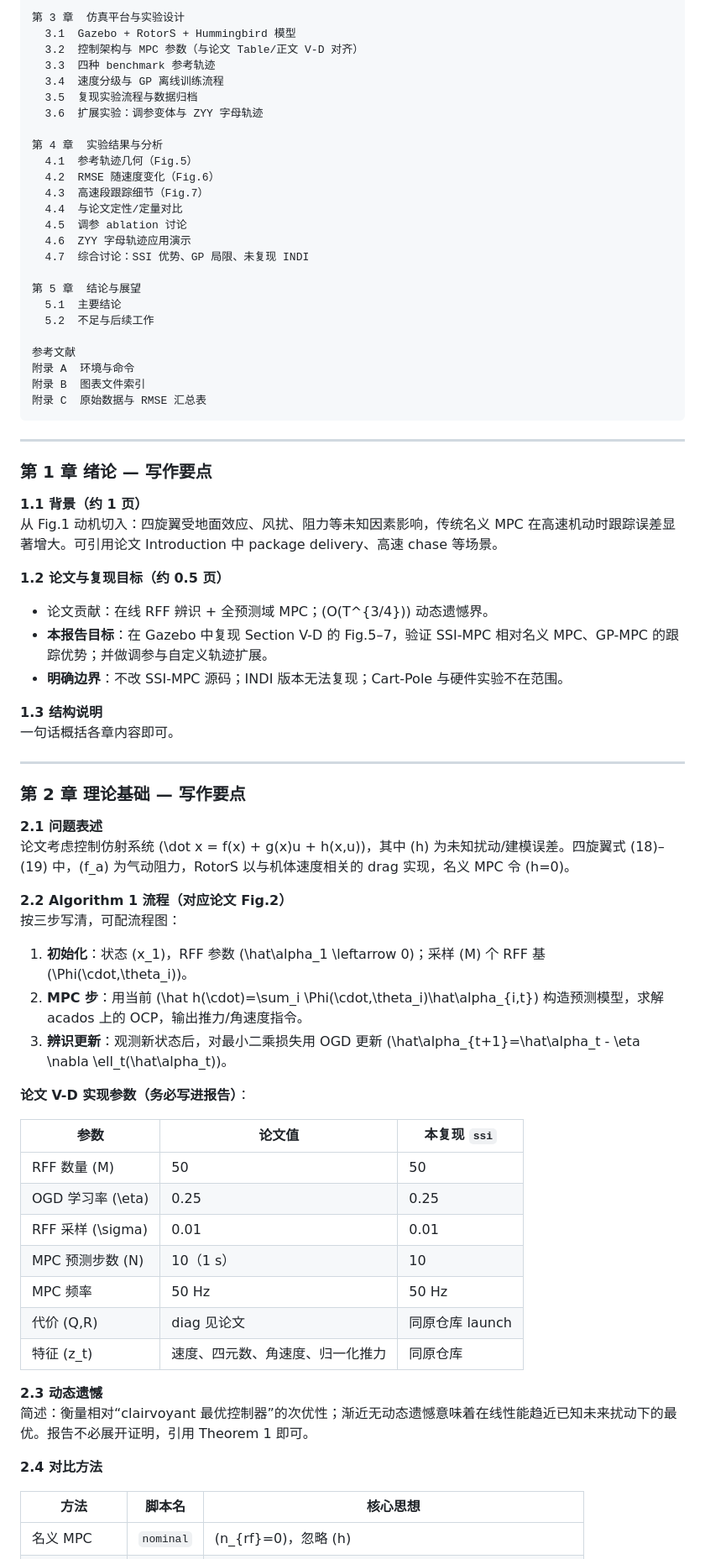
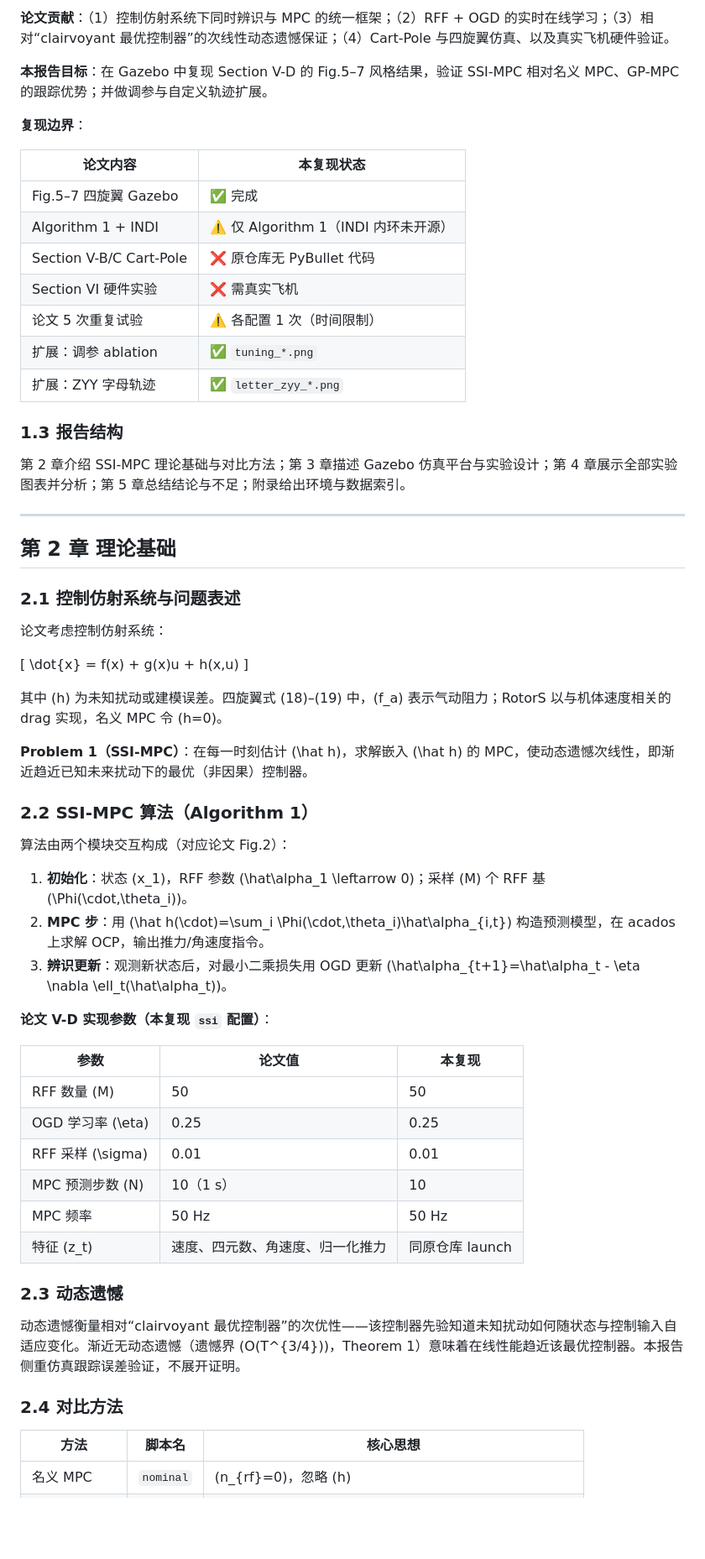
Before and after one commit to 0916-sxh/xju_zyy, a Markdown page: paper_reproduction/docs/课程报告与图表说明.md, the part around one of its changes. Shown at 84% size. Drawn GitHub-style; blank space fills up the shorter version.

````diff
--- a/paper_reproduction/docs/课程报告与图表说明.md
+++ b/paper_reproduction/docs/课程报告与图表说明.md
@@ -65,76 +28,64 @@ Abstract（可选）
 
-第 3 章  仿真平台与实验设计
-  3.1  Gazebo + RotorS + Hummingbird 模型
-  3.2  控制架构与 MPC 参数（与论文 Table/正文 V-D 对齐）
-  3.3  四种 benchmark 参考轨迹
-  3.4  速度分级与 GP 离线训练流程
-  3.5  复现实验流程与数据归档
-  3.6  扩展实验：调参变体与 ZYY 字母轨迹
+**论文贡献**：（1）控制仿射系统下同时辨识与 MPC 的统一框架；（2）RFF + OGD 的实时在线学习；（3）相对“clairvoyant 最优控制器”的次线性动态遗憾保证；（4）Cart-Pole 与四旋翼仿真、以及真实飞机硬件验证。
 
-第 4 章  实验结果与分析
-  4.1  参考轨迹几何（Fig.5）
-  4.2  RMSE 随速度变化（Fig.6）
-  4.3  高速段跟踪细节（Fig.7）
-  4.4  与论文定性/定量对比
-  4.5  调参 ablation 讨论
-  4.6  ZYY 字母轨迹应用演示
-  4.7  综合讨论：SSI 优势、GP 局限、未复现 INDI
+**本报告目标**：在 Gazebo 中复现 Section V-D 的 Fig.5–7 风格结果，验证 SSI-MPC 相对名义 MPC、GP-MPC 的跟踪优势；并做调参与自定义轨迹扩展。
 
-第 5 章  结论与展望
-  5.1  主要结论
-  5.2  不足与后续工作
+**复现边界**：
 
-参考文献
-附录 A  环境与命令
-附录 B  图表文件索引
-附录 C  原始数据与 RMSE 汇总表
-```
+| 论文内容 | 本复现状态 |
+|---------|-----------|
+| Fig.5–7 四旋翼 Gazebo | ✅ 完成 |
+| Algorithm 1 + INDI | ⚠️ 仅 Algorithm 1（INDI 内环未开源） |
+| Section V-B/C Cart-Pole | ❌ 原仓库无 PyBullet 代码 |
+| Section VI 硬件实验 | ❌ 需真实飞机 |
+| 论文 5 次重复试验 | ⚠️ 各配置 1 次（时间限制） |
+| 扩展：调参 ablation | ✅ `tuning_*.png` |
+| 扩展：ZYY 字母轨迹 | ✅ `letter_zyy_*.png` |
+
+### 1.3 报告结构
+
+第 2 章介绍 SSI-MPC 理论基础与对比方法；第 3 章描述 Gazebo 仿真平台与实验设计；第 4 章展示全部实验图表并分析；第 5 章总结结论与不足；附录给出环境与数据索引。
 
 ---
 
-### 第 1 章 绪论 — 写作要点
+## 第 2 章 理论基础
 
-**1.1 背景（约 1 页）**
-从 Fig.1 动机切入：四旋翼受地面效应、风扰、阻力等未知因素影响，传统名义 MPC 在高速机动时跟踪误差显著增大。可引用论文 Introduction 中 package delivery、高速 chase 等场景。
+### 2.1 控制仿射系统与问题表述
 
-**1.2 论文与复现目标（约 0.5 页）**
-- 论文贡献：在线 RFF 辨识 + 全预测域 MPC；\(O(T^{3/4})\) 动态遗憾界。
-- **本报告目标**：在 Gazebo 中复现 Section V-D 的 Fig.5–7，验证 SSI-MPC 相对名义 MPC、GP-MPC 的跟踪优势；并做调参与自定义轨迹扩展。
-- **明确边界**：不改 SSI-MPC 源码；INDI 版本无法复现；Cart-Pole 与硬件实验不在范围。
+论文考虑控制仿射系统：
 
-**1.3 结构说明**
-一句话概括各章内容即可。
+\[
+\dot{x} = f(x) + g(x)u + h(x,u)
+\]
 
----
+其中 \(h\) 为未知扰动或建模误差。四旋翼式 (18)–(19) 中，\(f_a\) 表示气动阻力；RotorS 以与机体速度相关的 drag 实现，名义 MPC 令 \(h=0\)。
 
-### 第 2 章 理论基础 — 写作要点
+**Problem 1（SSI-MPC）**：在每一时刻估计 \(\hat h\)，求解嵌入 \(\hat h\) 的 MPC，使动态遗憾次线性，即渐近趋近已知未来扰动下的最优（非因果）控制器。
 
-**2.1 问题表述**
-论文考虑控制仿射系统 \(\dot x = f(x) + g(x)u + h(x,u)\)，其中 \(h\) 为未知扰动/建模误差。四旋翼式 (18)–(19) 中，\(f_a\) 为气动阻力，RotorS 以与机体速度相关的 drag 实现，名义 MPC 令 \(h=0\)。
+### 2.2 SSI-MPC 算法（Algorithm 1）
 
-**2.2 Algorithm 1 流程（对应论文 Fig.2）**
-按三步写清，可配流程图：
+算法由两个模块交互构成（对应论文 Fig.2）：
 
 1. **初始化**：状态 \(x_1\)，RFF 参数 \(\hat\alpha_1 \leftarrow 0\)；采样 \(M\) 个 RFF 基 \(\Phi(\cdot,\theta_i)\)。
-2. **MPC 步**：用当前 \(\hat h(\cdot)=\sum_i \Phi(\cdot,\theta_i)\hat\alpha_{i,t}\) 构造预测模型，求解 acados 上的 OCP，输出推力/角速度指令。
+2. **MPC 步**：用 \(\hat h(\cdot)=\sum_i \Phi(\cdot,\theta_i)\hat\alpha_{i,t}\) 构造预测模型，在 acados 上求解 OCP，输出推力/角速度指令。
 3. **辨识更新**：观测新状态后，对最小二乘损失用 OGD 更新 \(\hat\alpha_{t+1}=\hat\alpha_t - \eta \nabla \ell_t(\hat\alpha_t)\)。
 
-**论文 V-D 实现参数（务必写进报告）**：
+**论文 V-D 实现参数（本复现 `ssi` 配置）**：
 
-| 参数 | 论文值 | 本复现 `ssi` |
-|------|--------|-------------|
+| 参数 | 论文值 | 本复现 |
+|------|--------|--------|
 | RFF 数量 \(M\) | 50 | 50 |
 | OGD 学习率 \(\eta\) | 0.25 | 0.25 |
 | RFF 采样 \(\sigma\) | 0.01 | 0.01 |
 | MPC 预测步数 \(N\) | 10（1 s） | 10 |
 | MPC 频率 | 50 Hz | 50 Hz |
-| 代价 \(Q,R\) | diag 见论文 | 同原仓库 launch |
-| 特征 \(z_t\) | 速度、四元数、角速度、归一化推力 | 同原仓库 |
+| 特征 \(z_t\) | 速度、四元数、角速度、归一化推力 | 同原仓库 launch |
 
-**2.3 动态遗憾**
-简述：衡量相对“clairvoyant 最优控制器”的次优性；渐近无动态遗憾意味着在线性能趋近已知未来扰动下的最优。报告不必展开证明，引用 Theorem 1 即可。
+### 2.3 动态遗憾
 
-**2.4 对比方法**
+动态遗憾衡量相对“clairvoyant 最优控制器”的次优性——该控制器先验知道未知扰动如何随状态与控制输入自适应变化。渐近无动态遗憾（遗憾界 \(O(T^{3/4})\)，Theorem 1）意味着在线性能趋近该最优控制器。本报告侧重仿真跟踪误差验证，不展开证明。
+
+### 2.4 对比方法
 
 | 方法 | 脚本名 | 核心思想 |
 |------|--------|---------|
````
Also changed, not shown: other parts of paper_reproduction/docs/课程报告与图表说明.md (+213 -299 lines).
